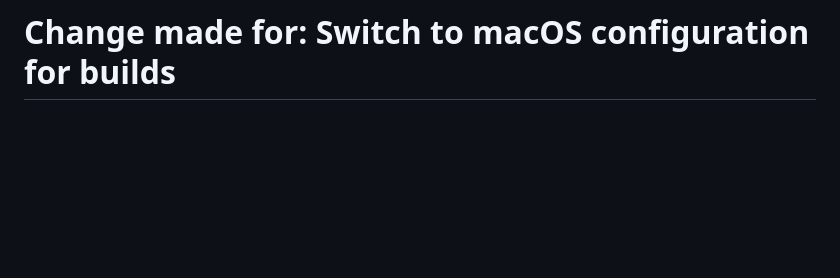
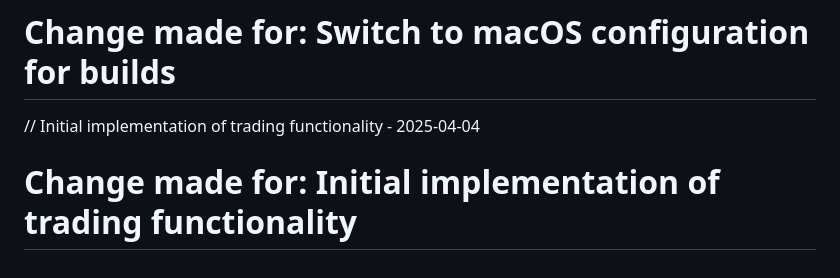
Before and after one commit to derpwiz/zennic, a Markdown page: README.md, the part around the change. Rendered like a GitHub page; blank space fills up the shorter version.

Commit message:
Initial implementation of trading functionality

```diff
--- a/README.md
+++ b/README.md
@@ -123,3 +123,6 @@ Project Link: [https://github.com/derpwiz/zennic](https://github.com/derpwiz/zen
 
 // Switch to macOS configuration for builds - 2025-04-04
 # Change made for: Switch to macOS configuration for builds
+
+// Initial implementation of trading functionality - 2025-04-04
+# Change made for: Initial implementation of trading functionality
```
